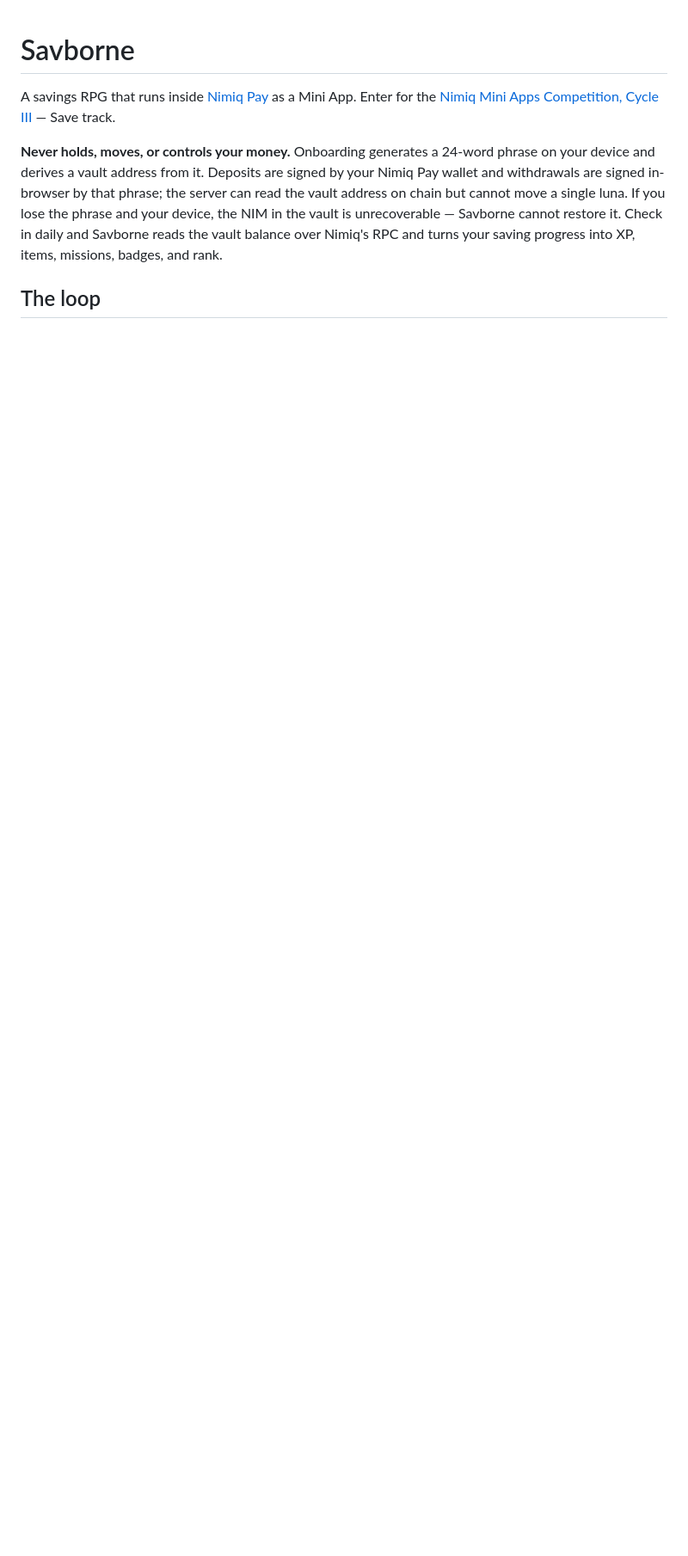
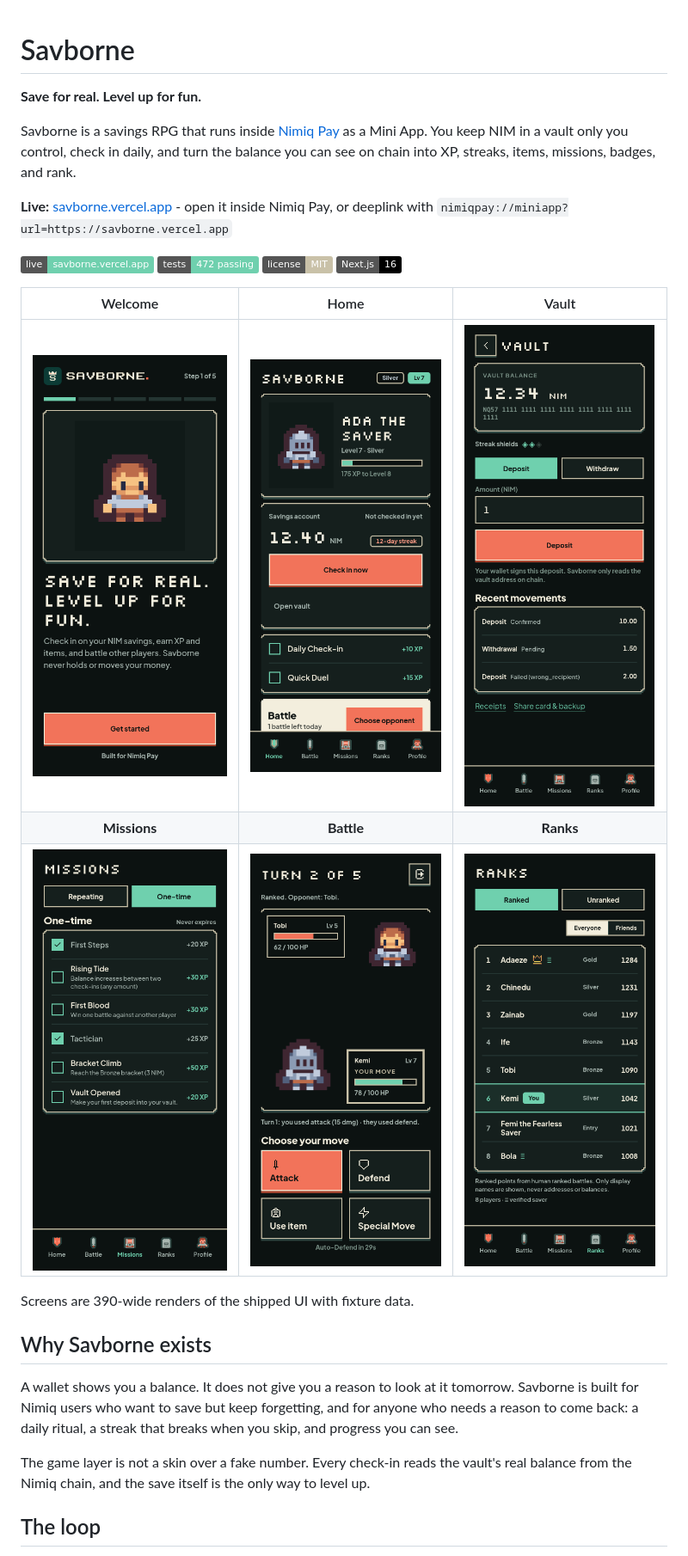
Before and after one commit to er4l1m4d/savborne, a Markdown page: README.md, the part around one of its changes. Shown at 86% size. GitHub-like rendering; pictures changed too: docs/screenshots/battle.png (added), docs/screenshots/home.png (added), docs/screenshots/missions.png (added); badges without logos; blank space fills up the shorter version.

Commit message:
docs: judge-facing README and Cycle III submission copy

```diff
--- a/README.md
+++ b/README.md
@@ -1,8 +1,37 @@
 # Savborne
 
-A savings RPG that runs inside [Nimiq Pay](https://nimiq.com) as a Mini App. Enter for the [Nimiq Mini Apps Competition, Cycle III](https://miniappscompetition.com) — Save track.
+**Save for real. Level up for fun.**
 
-**Never holds, moves, or controls your money.** Onboarding generates a 24-word phrase on your device and derives a vault address from it. Deposits are signed by your Nimiq Pay wallet and withdrawals are signed in-browser by that phrase; the server can read the vault address on chain but cannot move a single luna. If you lose the phrase and your device, the NIM in the vault is unrecoverable — Savborne cannot restore it. Check in daily and Savborne reads the vault balance over Nimiq's RPC and turns your saving progress into XP, items, missions, badges, and rank.
+Savborne is a savings RPG that runs inside [Nimiq Pay](https://nimiq.com) as a
+Mini App. You keep NIM in a vault only you control, check in daily, and turn the
+balance you can see on chain into XP, streaks, items, missions, badges, and rank.
+
+**Live:** [savborne.vercel.app](https://savborne.vercel.app) - open it inside Nimiq Pay, or deeplink with
+`nimiqpay://miniapp?url=https://savborne.vercel.app`
+
+[![Live](https://img.shields.io/badge/live-savborne.vercel.app-6FD0AE)](https://savborne.vercel.app)
+[![Tests](https://img.shields.io/badge/tests-472%20passing-6FD0AE)](https://github.com/er4l1m4d/savborne)
+[![License](https://img.shields.io/badge/license-MIT-C9C1A8)](LICENSE)
+[![Next.js](https://img.shields.io/badge/Next.js-16-000000)](https://nextjs.org)
+
+| Welcome | Home | Vault |
+|:---:|:---:|:---:|
+| ![Welcome screen](docs/screenshots/welcome.png) | ![Home screen](docs/screenshots/home.png) | ![Vault screen](docs/screenshots/vault.png) |
+| **Missions** | **Battle** | **Ranks** |
+| ![Missions screen](docs/screenshots/missions.png) | ![Battle screen](docs/screenshots/battle.png) | ![Ranks screen](docs/screenshots/ranks.png) |
+
+Screens are 390-wide renders of the shipped UI with fixture data.
+
+## Why Savborne exists
+
+A wallet shows you a balance. It does not give you a reason to look at it
+tomorrow. Savborne is built for Nimiq users who want to save but keep
+forgetting, and for anyone who needs a reason to come back: a daily ritual, a
+streak that breaks when you skip, and progress you can see.
+
+The game layer is not a skin over a fake number. Every check-in reads the
+vault's real balance from the Nimiq chain, and the save itself is the only way
+to level up.
 
 ## The loop
 
```
Also changed, not shown: other parts of README.md (+127 -32 lines), docs/submission-cycle3.md (added, +57 -0 lines).
